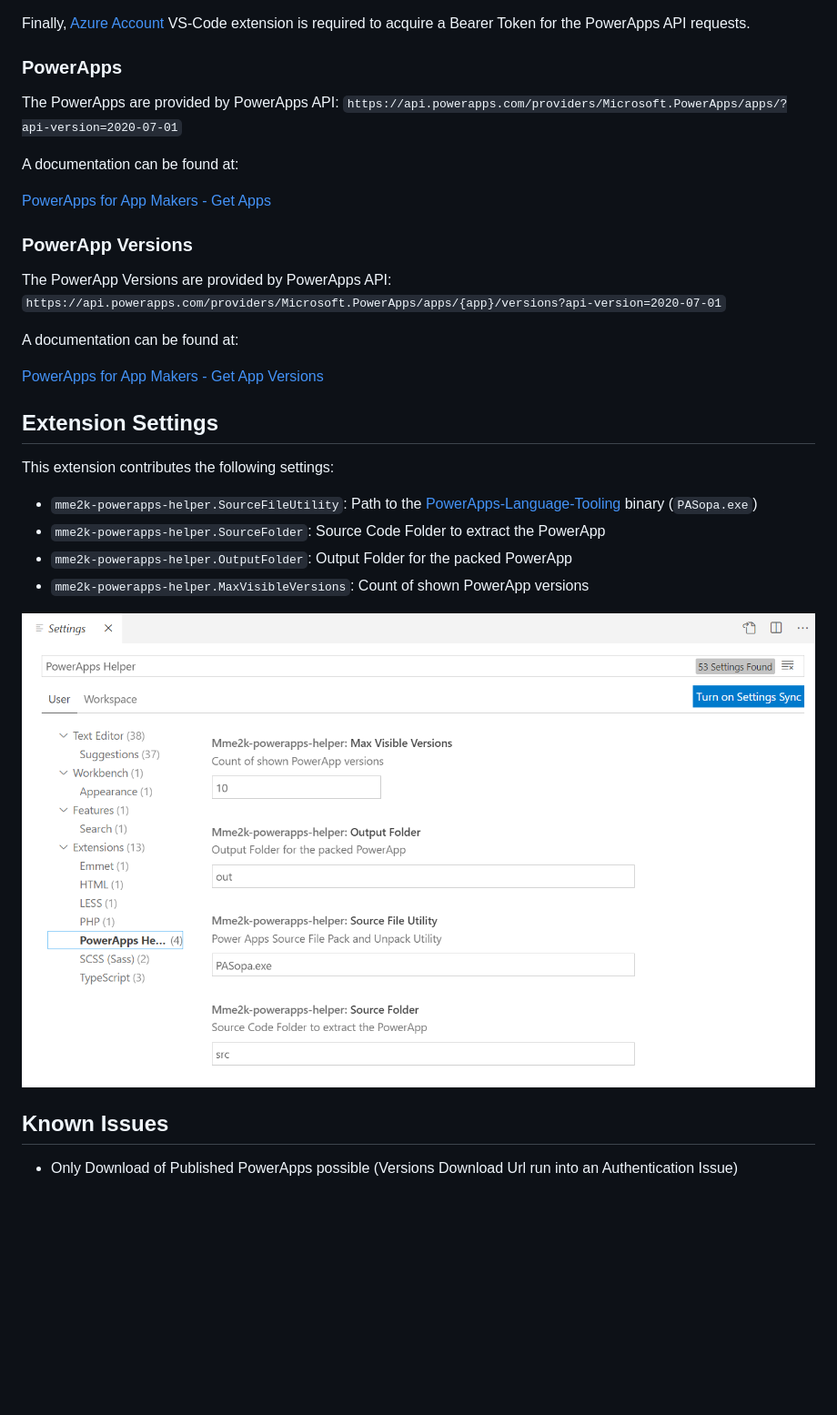
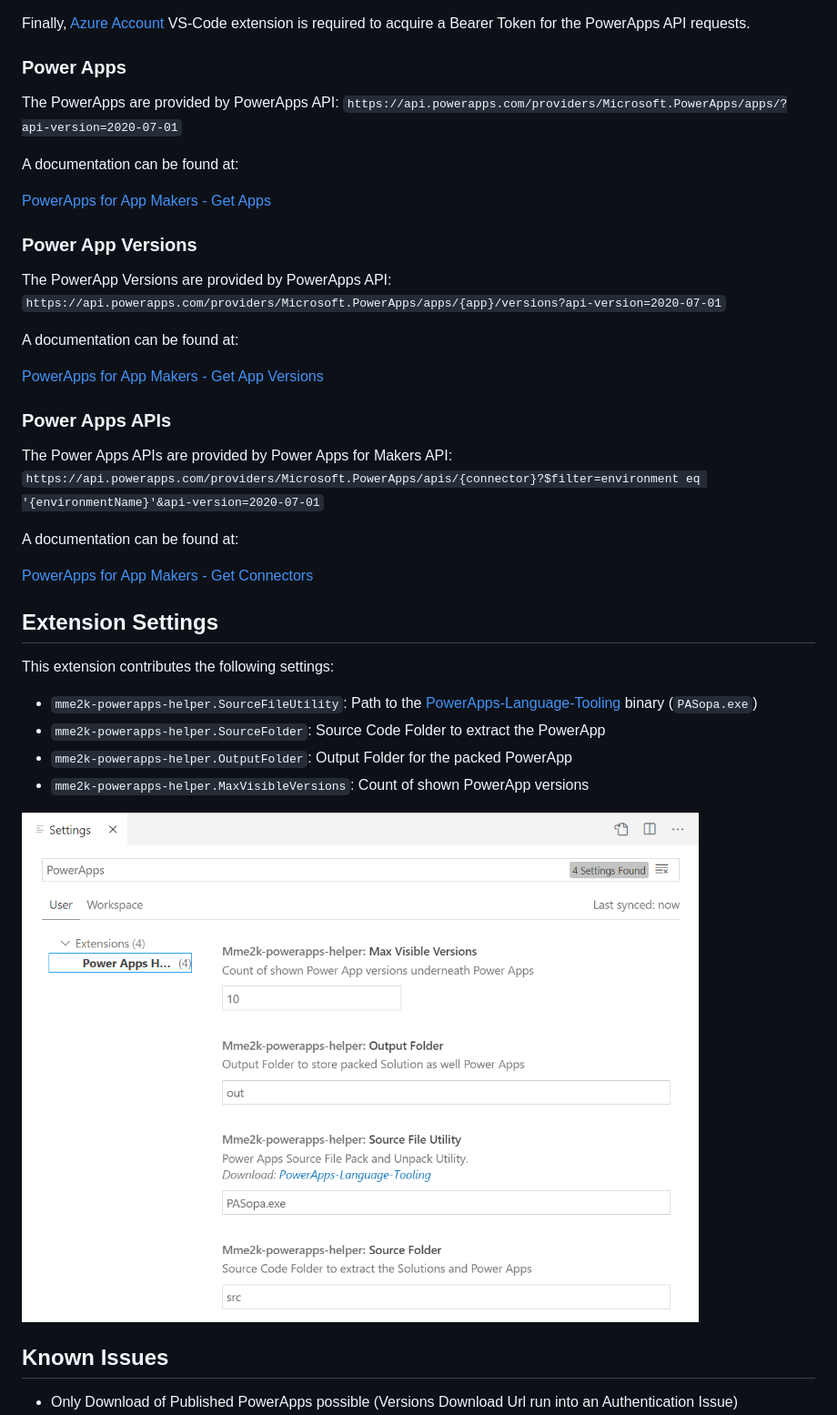
Before and after one commit to megel/powerapps-helper, a Markdown page: README.md, the part around one of its changes. Shown at 91% size. Rendered like a GitHub page; pictures changed too: doc/powerapps-settings.png; blank space fills up the shorter version.

Commit message:
documentation & settings improved

```diff
--- a/README.md
+++ b/README.md
@@ -27,7 +52,7 @@ Furthermore, you need to download and compile the [PowerApps-Language-Tooling](h
 
 Finally, [Azure Account](https://marketplace.visualstudio.com/items?itemName=ms-vscode.azure-account) VS-Code extension is required to acquire a Bearer Token for the PowerApps API requests.
 
-### PowerApps
+### Power Apps
 
 The PowerApps are provided by PowerApps API: `https://api.powerapps.com/providers/Microsoft.PowerApps/apps/?api-version=2020-07-01`
 
@@ -35,13 +60,21 @@ A documentation can be found at:
 
 [PowerApps for App Makers - Get Apps](https://docs.microsoft.com/en-us/connectors/powerappsforappmakers/#get-apps)
 
-### PowerApp Versions
+### Power App Versions
 
 The PowerApp Versions are provided by PowerApps API: `https://api.powerapps.com/providers/Microsoft.PowerApps/apps/{app}/versions?api-version=2020-07-01`
 
 A documentation can be found at:
 
 [PowerApps for App Makers - Get App Versions](https://docs.microsoft.com/en-us/connectors/powerappsforappmakers/#get-app-versions)
+
+### Power Apps APIs
+
+The Power Apps APIs are provided by Power Apps for Makers API: `https://api.powerapps.com/providers/Microsoft.PowerApps/apis/{connector}?$filter=environment eq '{environmentName}'&api-version=2020-07-01`
+
+A documentation can be found at:
+
+[PowerApps for App Makers - Get Connectors](https://docs.microsoft.com/en-us/connectors/powerappsforappmakers/#get-connectors)
 
 ## Extension Settings
 
```
Also changed, not shown: other parts of README.md (+27 -2 lines), CHANGELOG.md (+9 -8 lines), doc/powerapps-environments.png (added), 6 other files.
